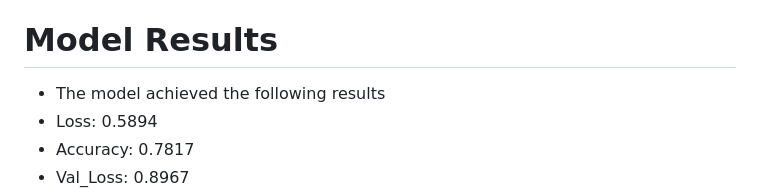
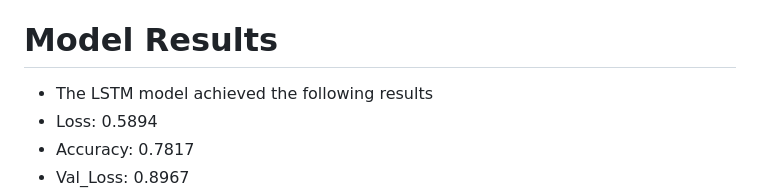
Before and after one commit to iitimii/Cam-Ai, a Markdown page: README.md, the part around one of its changes. Rendered like a GitHub page.

```diff
--- a/README.md
+++ b/README.md
@@ -21,7 +21,7 @@ The hardware is a [Pimoroni pan-tilt hat camera](https://shop.pimoroni.com/produ
 - TensorFlow is faster for creating small models for small projects like this that’s why it was chosen as the deep learning engine
 
 # Model Results
-- The model achieved the following results
+- The LSTM model achieved the following results
 - Loss: 0.5894
 - Accuracy: 0.7817
 - Val_Loss: 0.8967
```
Also changed, not shown: other parts of README.md (+1 -1 lines).
